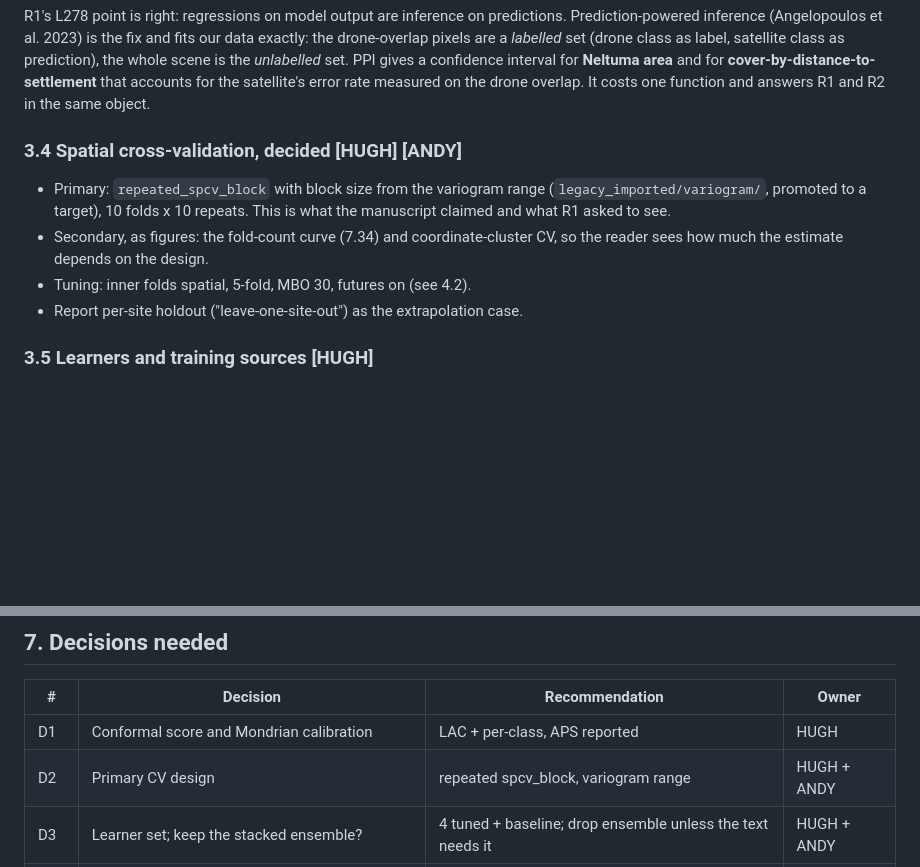
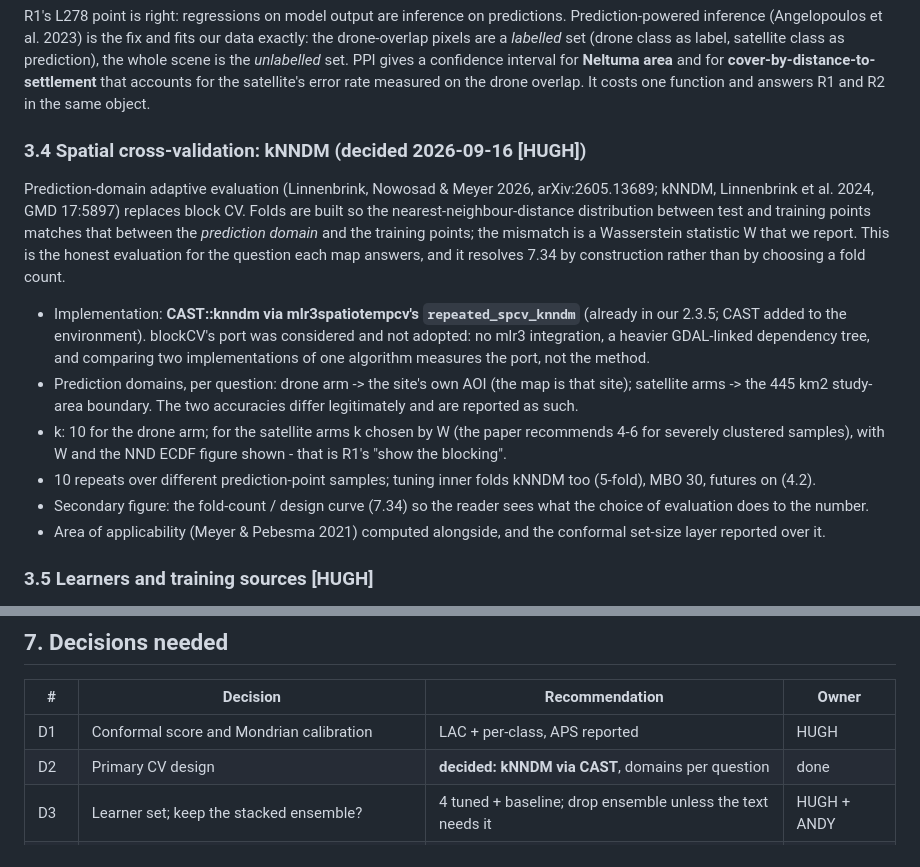
Before and after one commit to TESS-Laboratory/Slade_et_al_mapping_invasive_Neltuma_Kalahari, a Markdown page: docs/refactor-3.0-plan.md, 2 parts joined by grey strips. Drawn GitHub-style; blank space fills up the shorter version.

Commit message:
Plan: D2 decided - kNNDM via CAST/mlr3spatiotempcv, prediction domains per question
Co-Authored-By: Claude Fable 5.1 <noreply@anthropic.com>
Claude-Session: https://claude.ai/code/session_014QmHY4TVYSFuu9s6CPgrQy

```diff
--- a/docs/refactor-3.0-plan.md
+++ b/docs/refactor-3.0-plan.md
@@ -114,15 +114,34 @@ and for **cover-by-distance-to-settlement** that accounts for the
 satellite's error rate measured on the drone overlap. It costs one function
 and answers R1 and R2 in the same object.
 
-### 3.4 Spatial cross-validation, decided **[HUGH]** **[ANDY]**
+### 3.4 Spatial cross-validation: kNNDM (decided 2026-09-16 [HUGH])
 
-- Primary: `repeated_spcv_block` with block size from the variogram range
-  (`legacy_imported/variogram/`, promoted to a target), 10 folds x 10
-  repeats. This is what the manuscript claimed and what R1 asked to see.
-- Secondary, as figures: the fold-count curve (7.34) and coordinate-cluster
-  CV, so the reader sees how much the estimate depends on the design.
-- Tuning: inner folds spatial, 5-fold, MBO 30, futures on (see 4.2).
-- Report per-site holdout ("leave-one-site-out") as the extrapolation case.
+Prediction-domain adaptive evaluation (Linnenbrink, Nowosad & Meyer 2026,
+arXiv:2605.13689; kNNDM, Linnenbrink et al. 2024, GMD 17:5897) replaces
+block CV. Folds are built so the nearest-neighbour-distance distribution
+between test and training points matches that between the *prediction
+domain* and the training points; the mismatch is a Wasserstein statistic W
+that we report. This is the honest evaluation for the question each map
+answers, and it resolves 7.34 by construction rather than by choosing a
+fold count.
+
+- Implementation: **CAST::knndm via mlr3spatiotempcv's
+  `repeated_spcv_knndm`** (already in our 2.3.5; CAST added to the
+  environment). blockCV's port was considered and not adopted: no mlr3
+  integration, a heavier GDAL-linked dependency tree, and comparing two
+  implementations of one algorithm measures the port, not the method.
+- Prediction domains, per question: drone arm -> the site's own AOI (the
+  map is that site); satellite arms -> the 445 km2 study-area boundary. The
+  two accuracies differ legitimately and are reported as such.
+- k: 10 for the drone arm; for the satellite arms k chosen by W (the paper
+  recommends 4-6 for severely clustered samples), with W and the NND ECDF
+  figure shown - that is R1's "show the blocking".
+- 10 repeats over different prediction-point samples; tuning inner folds
+  kNNDM too (5-fold), MBO 30, futures on (4.2).
+- Secondary figure: the fold-count / design curve (7.34) so the reader sees
+  what the choice of evaluation does to the number.
+- Area of applicability (Meyer & Pebesma 2021) computed alongside, and the
+  conformal set-size layer reported over it.
 
 ### 3.5 Learners and training sources **[HUGH]**
 
@@ -234,7 +253,7 @@ Phases A and B can run while C is designed; C is the critical path.
 | # | Decision | Recommendation | Owner |
 |---|---|---|---|
 | D1 | Conformal score and Mondrian calibration | LAC + per-class, APS reported | HUGH |
-| D2 | Primary CV design | repeated spcv_block, variogram range | HUGH + ANDY |
+| D2 | Primary CV design | **decided: kNNDM via CAST**, domains per question | done |
 | D3 | Learner set; keep the stacked ensemble? | 4 tuned + baseline; drop ensemble unless the text needs it | HUGH + ANDY |
 | D4 | Training sources reported per satellite | field points + our-surface purity; archived as check | ANDY |
 | D5 | Retire the modal filter; smoothing as sensitivity only | yes | ANDY |
```
